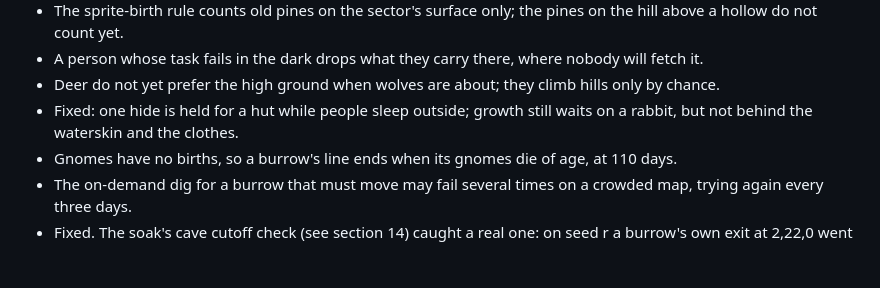
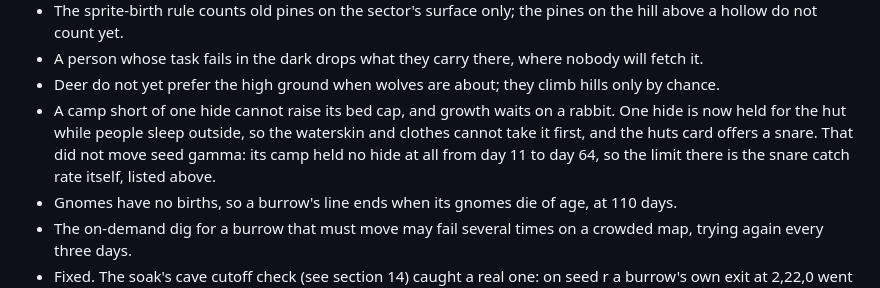
Before and after one commit to earchibald/hamlet-dev, a Markdown page: design/notes.md, the part around the change. Rendered like a GitHub page; blank space fills up the shorter version.

Commit message:
Notes: the hide hold does not move gamma; the catch rate is the limit
Co-Authored-By: Claude Fable 5.1 <noreply@anthropic.com>

Claude-Session: https://claude.ai/code/session_01Me9x2Qi8ZAti4ff3wUD9rX

```diff
--- a/design/notes.md
+++ b/design/notes.md
@@ -212,7 +212,7 @@ Known weak spots:
 - The sprite-birth rule counts old pines on the sector's surface only; the pines on the hill above a hollow do not count yet.
 - A person whose task fails in the dark drops what they carry there, where nobody will fetch it.
 - Deer do not yet prefer the high ground when wolves are about; they climb hills only by chance.
-- Fixed: one hide is held for a hut while people sleep outside; growth still waits on a rabbit, but not behind the waterskin and the clothes.
+- A camp short of one hide cannot raise its bed cap, and growth waits on a rabbit. One hide is now held for the hut while people sleep outside, so the waterskin and clothes cannot take it first, and the huts card offers a snare. That did not move seed gamma: its camp held no hide at all from day 11 to day 64, so the limit there is the snare catch rate itself, listed above.
 - Gnomes have no births, so a burrow's line ends when its gnomes die of age, at 110 days.
 - The on-demand dig for a burrow that must move may fail several times on a crowded map, trying again every three days.
 - Fixed. The soak's cave cutoff check (see section 14) caught a real one: on seed r a burrow's own exit at 2,22,0 went unreachable from the first camp's stash from around day 56 on. The dig itself was not the cause: it was never relocated. A sapling could still take root on a cave's own mouth tile, and twelve days later it matured into a solid tree there, sealing the one doorway a den or burrow has. `growPlants` in `src/sim/world.js` now refuses to plant a sapling on any tile with `t.mouth` set. `digGnomeBurrow` also now checks a live `reachable()` region, not the generation-time `startRegion`, when it digs mid-game (a village driving a burrow off), and keeps a new exit at least 2 tiles from the map edge, so a relocation dig cannot repeat the same mistake by a different route.
```
